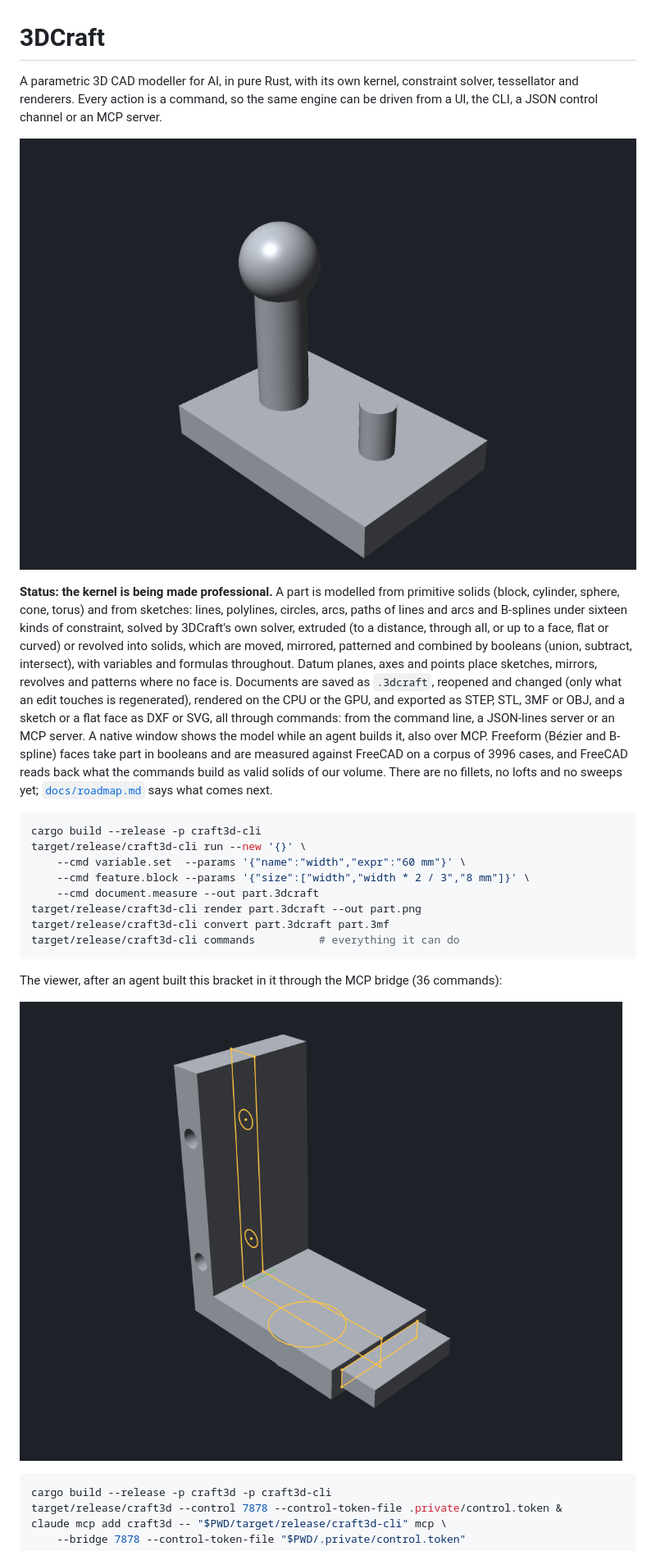
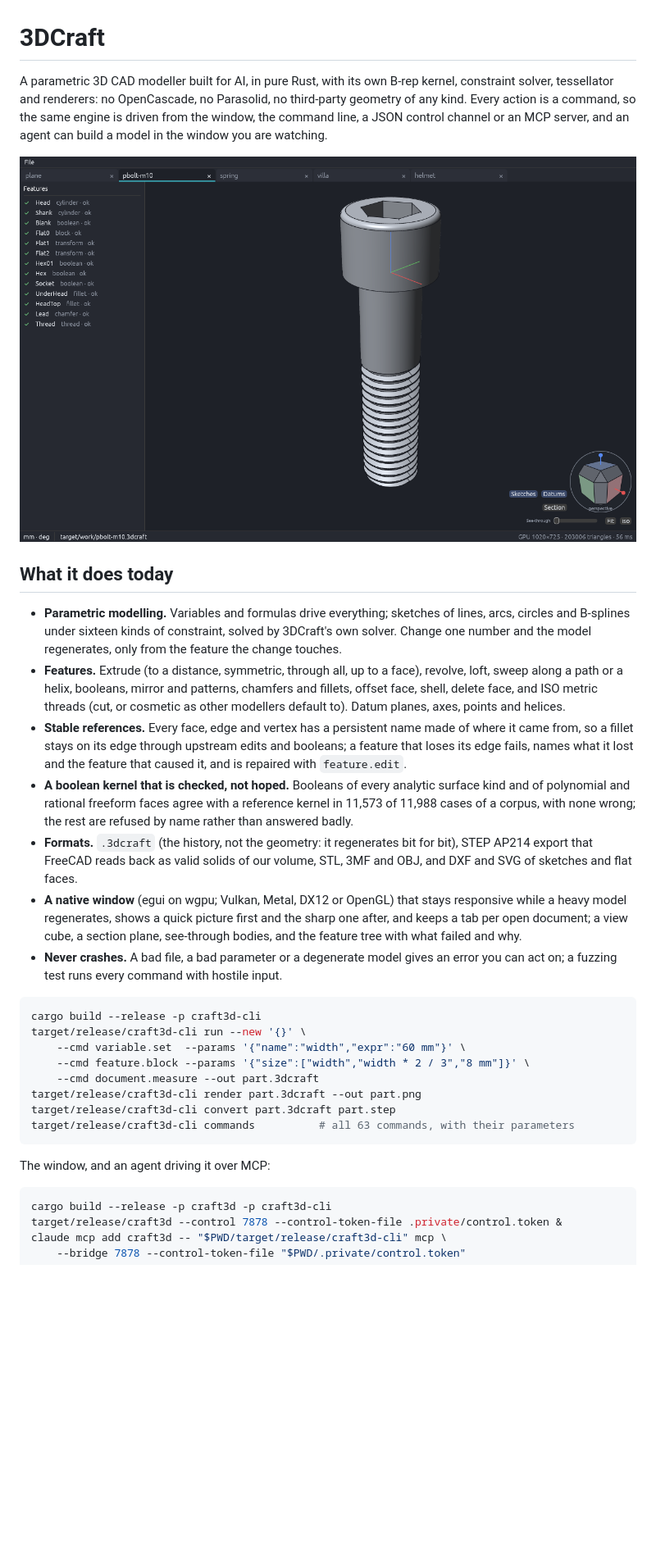
Before and after one commit to johancoppens/3dcraft, a Markdown page: README.md, the part around one of its changes. Shown at 82% size. Rendered like a GitHub page; pictures changed too: docs/img/viewer.png; blank space fills up the shorter version.

Commit message:
README: what 3DCraft does today, the window with tabs, one variable and three screws; four new showcase models
Co-Authored-By: Claude Opus 5.5 <noreply@anthropic.com>

````diff
--- a/README.md
+++ b/README.md
@@ -1,23 +1,34 @@
 # 3DCraft
 
-A parametric 3D CAD modeller for AI, in pure Rust, with its own kernel, constraint solver, tessellator and renderers.
-Every action is a command, so the same engine can be driven from a UI, the CLI, a JSON control
-channel or an MCP server.
+A parametric 3D CAD modeller built for AI, in pure Rust, with its own B-rep kernel, constraint solver,
+tessellator and renderers: no OpenCascade, no Parasolid, no third-party geometry of any kind. Every action
+is a command, so the same engine is driven from the window, the command line, a JSON control channel or an
+MCP server, and an agent can build a model in the window you are watching.
 
-![A part modelled with six commands: a plate, a post with a knob, and a peg](docs/img/part.png)
+![The 3DCraft window: tabs of five open documents, the feature tree of a socket head cap screw with a cut M10 thread, the view cube, and the controls for sketches, datums, the section plane and see-through](docs/img/viewer.png)
 
-**Status: the kernel is being made professional.** A part is modelled from primitive solids (block, cylinder,
-sphere, cone, torus) and from sketches: lines, polylines, circles, arcs, paths of lines and arcs and B-splines
-under sixteen kinds of constraint, solved by 3DCraft's own solver, extruded (to a distance, through all, or up
-to a face, flat or curved) or revolved into solids, which are moved, mirrored, patterned and combined by
-booleans (union, subtract, intersect), with variables and formulas throughout. Datum planes, axes and points
-place sketches, mirrors, revolves and patterns where no face is. Documents are saved as `.3dcraft`, reopened
-and changed (only what an edit touches is regenerated), rendered on the CPU or the GPU, and exported as STEP,
-STL, 3MF or OBJ, and a sketch or a flat face as DXF or SVG, all through commands: from the command line, a
-JSON-lines server or an MCP server. A native window shows the model while an agent builds it, also over MCP.
-Freeform (Bézier and B-spline) faces take part in booleans and are measured against FreeCAD on a corpus of
-3996 cases, and FreeCAD reads back what the commands build as valid solids of our volume. There are no
-fillets, no lofts and no sweeps yet; [`docs/roadmap.md`](docs/roadmap.md) says what comes next.
+## What it does today
+
+- **Parametric modelling.** Variables and formulas drive everything; sketches of lines, arcs, circles and
+  B-splines under sixteen kinds of constraint, solved by 3DCraft's own solver. Change one number and the
+  model regenerates, only from the feature the change touches.
+- **Features.** Extrude (to a distance, symmetric, through all, up to a face), revolve, loft, sweep along
+  a path or a helix, booleans, mirror and patterns, chamfers and fillets, offset face, shell, delete face,
+  and ISO metric threads (cut, or cosmetic as other modellers default to). Datum planes, axes, points and
+  helices.
+- **Stable references.** Every face, edge and vertex has a persistent name made of where it came from, so a
+  fillet stays on its edge through upstream edits and booleans; a feature that loses its edge fails, names
+  what it lost and the feature that caused it, and is repaired with `feature.edit`.
+- **A boolean kernel that is checked, not hoped.** Booleans of every analytic surface kind and of polynomial
+  and rational freeform faces agree with a reference kernel in 11,573 of 11,988 cases of a corpus, with
+  none wrong; the rest are refused by name rather than answered badly.
+- **Formats.** `.3dcraft` (the history, not the geometry: it regenerates bit for bit), STEP AP214 export that
+  FreeCAD reads back as valid solids of our volume, STL, 3MF and OBJ, and DXF and SVG of sketches and flat faces.
+- **A native window** (egui on wgpu; Vulkan, Metal, DX12 or OpenGL) that stays responsive while a heavy model
+  regenerates, shows a quick picture first and the sharp one after, and keeps a tab per open document; a view
+  cube, a section plane, see-through bodies, and the feature tree with what failed and why.
+- **Never crashes.** A bad file, a bad parameter or a degenerate model gives an error you can act on; a fuzzing
+  test runs every command with hostile input.
 
 ```sh
 cargo build --release -p craft3d-cli
@@ -26,13 +37,11 @@ target/release/craft3d-cli run --new '{}' \
     --cmd feature.block --params '{"size":["width","width * 2 / 3","8 mm"]}' \
     --cmd document.measure --out part.3dcraft
 target/release/craft3d-cli render part.3dcraft --out part.png
-target/release/craft3d-cli convert part.3dcraft part.3mf
-target/release/craft3d-cli commands          # everything it can do
+target/release/craft3d-cli convert part.3dcraft part.step
+target/release/craft3d-cli commands          # all 63 commands, with their parameters
 ```
 
-The viewer, after an agent built this bracket in it through the MCP bridge (36 commands):
-
-![The 3DCraft window showing an L bracket with a tab, its sketches drawn over it](docs/img/viewer.png)
+The window, and an agent driving it over MCP:
 
 ```sh
 cargo build --release -p craft3d -p craft3d-cli
````
Also changed, not shown: other parts of README.md (+19 -3 lines), docs/img/screw-sizes.png (added), docs/showcase/aircraft.png (added), docs/showcase/helmet.png (added), docs/showcase/pscrew.png (added), docs/showcase/villa.png (added), 8 other files.
